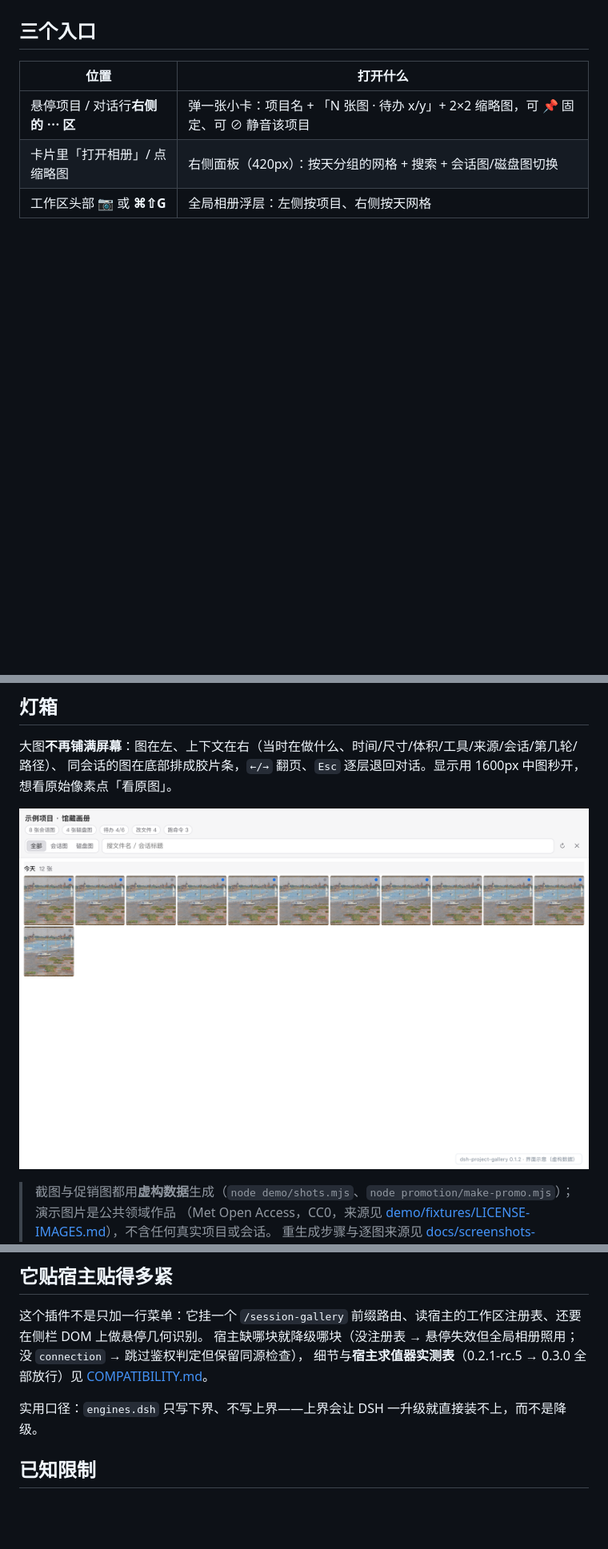
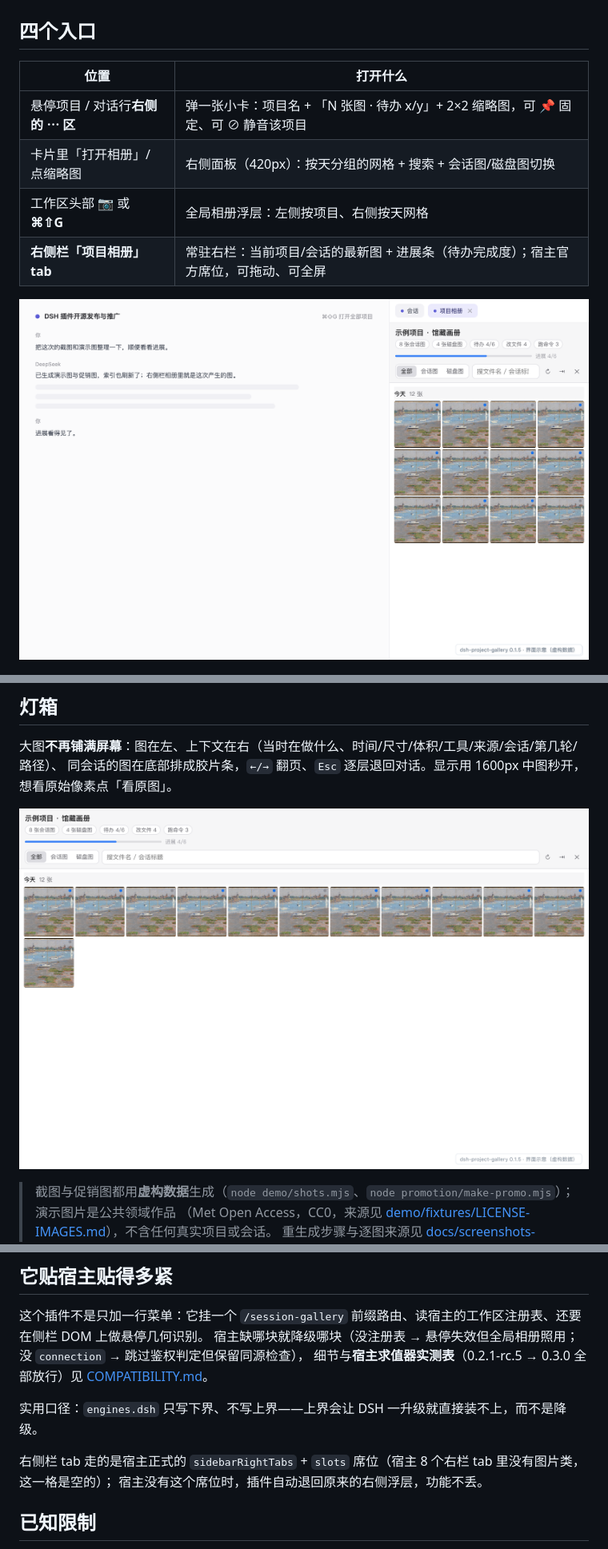
Before and after one commit to dongsheng123132/dsh-project-gallery, a Markdown page: README.md, 3 parts joined by grey strips. Shown at 80% size. Drawn GitHub-style; pictures changed too: docs/screenshots-demo/02-project-dock.png, docs/screenshots-demo/05-right-pane.png (added); blank space fills up the shorter version.

Commit message:
feat(0.1.6): 右侧栏「项目相册」tab（宿主正式席位）+ 进展条 + 停靠按钮

```diff
--- a/README.md
+++ b/README.md
@@ -15,13 +15,16 @@ DeepSeek Harness（DSH）插件：把会话里 AI 看过 / 生成过 / 交付过
 
 ![项目相册：图左、当时那段对话在右](https://raw.githubusercontent.com/dongsheng123132/dsh-project-gallery/main/docs/promo-zh.png)
 
-## 三个入口
+## 四个入口
 
 | 位置 | 打开什么 |
 |---|---|
 | 悬停项目 / 对话行**右侧的 ⋯ 区** | 弹一张小卡：项目名 + 「N 张图 · 待办 x/y」+ 2×2 缩略图，可 📌 固定、可 ⊘ 静音该项目 |
 | 卡片里「打开相册」/ 点缩略图 | 右侧面板（420px）：按天分组的网格 + 搜索 + 会话图/磁盘图切换 |
 | 工作区头部 **📷** 或 **⌘⇧G** | 全局相册浮层：左侧按项目、右侧按天网格 |
+| **右侧栏「项目相册」tab** | 常驻右栏：当前项目/会话的最新图 + 进展条（待办完成度）；宿主官方席位，可拖动、可全屏 |
+
+![右侧栏「项目相册」tab：左边继续对话，右边看图和进展](https://raw.githubusercontent.com/dongsheng123132/dsh-project-gallery/main/docs/screenshots-demo/05-right-pane.png)
 
 ![悬停工作区行：先看最近 4 张，可固定、可静音](https://raw.githubusercontent.com/dongsheng123132/dsh-project-gallery/main/docs/screenshots-demo/04-hover-card.png)
 
@@ -101,6 +104,9 @@ npm run shots          # 重新生成演示图（需要 playwright）
 
 实用口径：`engines.dsh` 只写下界、不写上界——上界会让 DSH 一升级就直接装不上，而不是降级。
 
+右侧栏 tab 走的是宿主正式的 `sidebarRightTabs` + `slots` 席位（宿主 8 个右栏 tab 里没有图片类，这一格是空的）；
+宿主没有这个席位时，插件自动退回原来的右侧浮层，功能不丢。
+
 ## 已知限制
 
 - 悬停预览依赖宿主 DOM（`data-row-key`）与几何推断，DSH 大版本升级后可能需要重新对位；取不到就只剩「📷 全盘相册」。
```
Also changed, not shown: CHANGELOG.md (+12 -0 lines), README.en.md (+2 -1 lines), docs/screenshots-demo/01-global-album.png, docs/screenshots-demo/04-hover-card.png, 9 other files.
